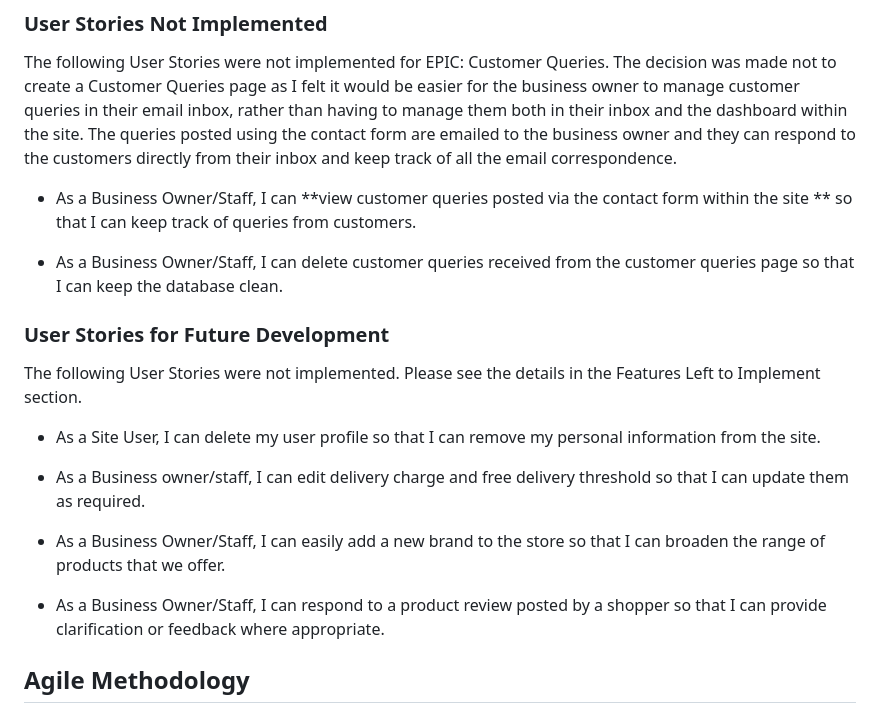
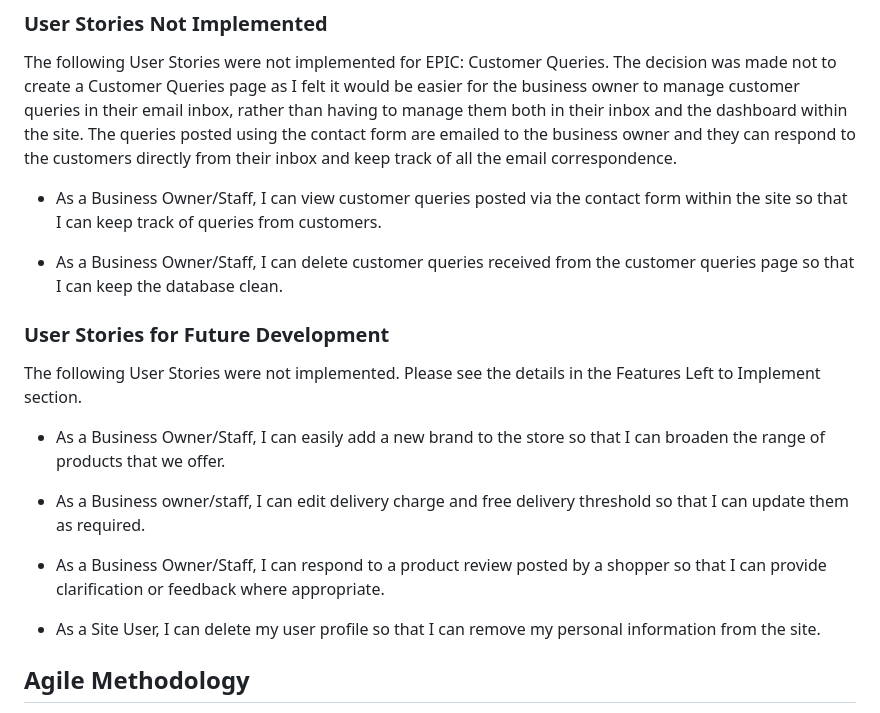
Before and after one commit to ShizukaDonaghue/luve, a Markdown page: README.md, the part around the change printed below. Rendered like a GitHub page.

```diff
--- a/README.md
+++ b/README.md
@@ -152,7 +152,7 @@ Based on the concept of an online B2C store, the following 10 Epics were created
 
 The following User Stories were not implemented for EPIC: Customer Queries. The decision was made not to create a Customer Queries page as I felt it would be easier for the business owner to manage customer queries in their email inbox, rather than having to manage them both in their inbox and the dashboard within the site. The queries posted using the contact form are emailed to the business owner and they can respond to the customers directly from their inbox and keep track of all the email correspondence.
 
-* As a Business Owner/Staff, I can **view customer queries posted via the contact form within the site ** so that I can keep track of queries from customers.
+* As a Business Owner/Staff, I can view customer queries posted via the contact form within the site so that I can keep track of queries from customers.
 
 * As a Business Owner/Staff, I can delete customer queries received from the customer queries page so that I can keep the database clean.
 
@@ -160,13 +160,13 @@ The following User Stories were not implemented for EPIC: Customer Queries. The
 
 The following User Stories were not implemented. Please see the details in the Features Left to Implement section.
 
-* As a Site User, I can delete my user profile so that I can remove my personal information from the site.
+* As a Business Owner/Staff, I can easily add a new brand to the store so that I can broaden the range of products that we offer.
 
 * As a Business owner/staff, I can edit delivery charge and free delivery threshold so that I can update them as required.
 
-* As a Business Owner/Staff, I can easily add a new brand to the store so that I can broaden the range of products that we offer.
+* As a Business Owner/Staff, I can respond to a product review posted by a shopper so that I can provide clarification or feedback where appropriate.
 
-* As a Business Owner/Staff, I can respond to a product review posted by a shopper so that I can provide clarification or feedback where appropriate.
+* As a Site User, I can delete my user profile so that I can remove my personal information from the site.
 
 ## Agile Methodology
 
```
Also changed, not shown: other parts of README.md (+47 -3 lines).
